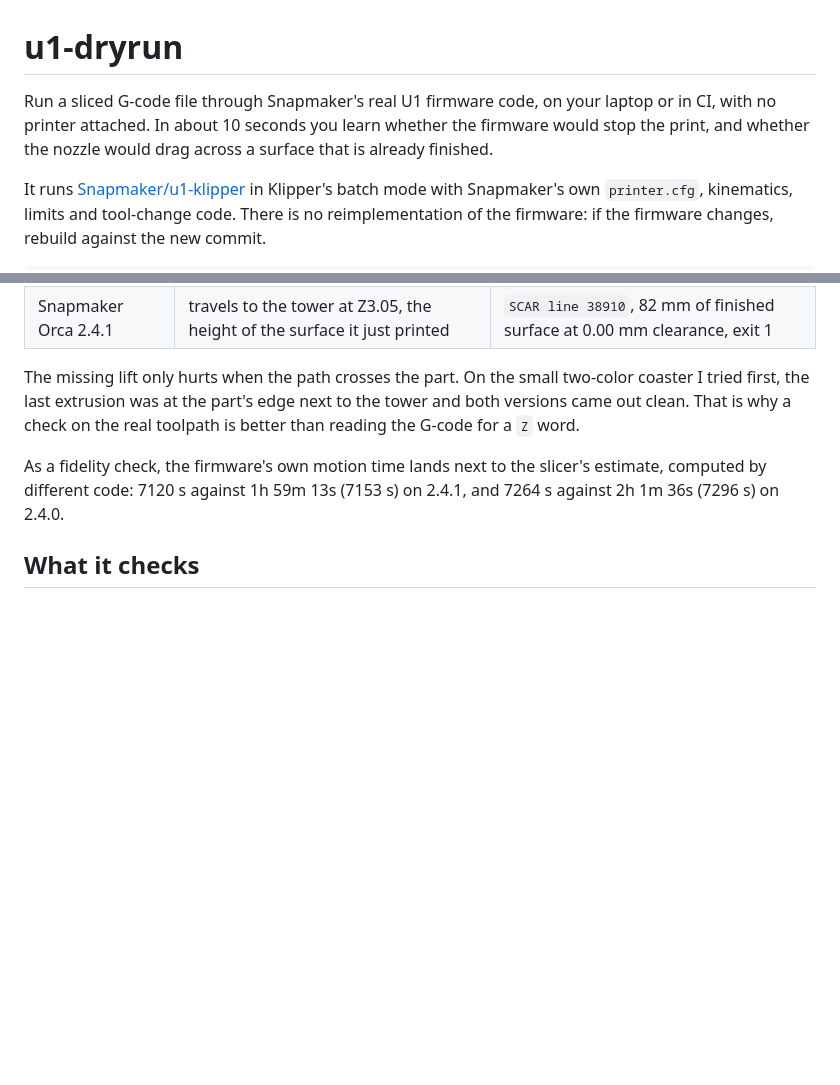
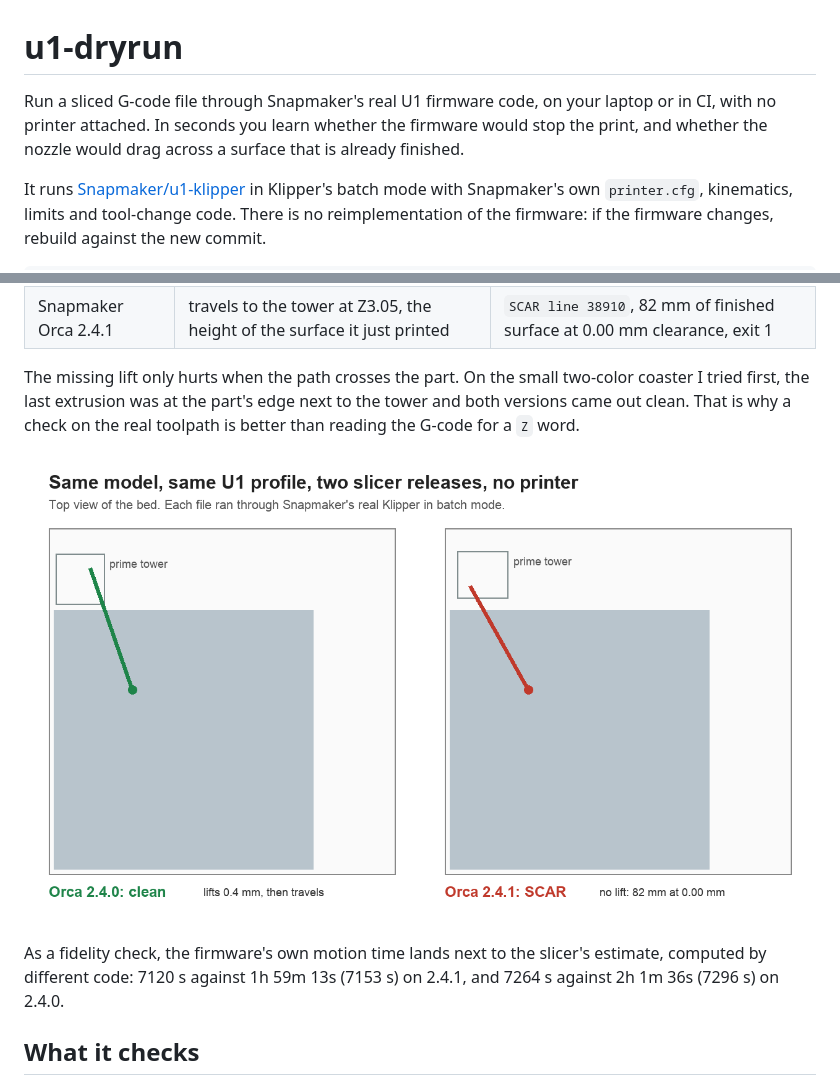
Before and after one commit to DesignMaster-Solutions/u1-dryrun, a Markdown page: README.md, 2 parts joined by grey strips. Drawn GitHub-style; pictures changed too: docs/orca-2.4.0-vs-2.4.1.png (added); blank space fills up the shorter version.

Commit message:
docs: comparison figure

```diff
--- a/README.md
+++ b/README.md
@@ -1,6 +1,6 @@
 # u1-dryrun
 
-Run a sliced G-code file through Snapmaker's real U1 firmware code, on your laptop or in CI, with no printer attached. In about 10 seconds you learn whether the firmware would stop the print, and whether the nozzle would drag across a surface that is already finished.
+Run a sliced G-code file through Snapmaker's real U1 firmware code, on your laptop or in CI, with no printer attached. In seconds you learn whether the firmware would stop the print, and whether the nozzle would drag across a surface that is already finished.
 
 It runs [Snapmaker/u1-klipper](https://github.com/Snapmaker/u1-klipper) in Klipper's batch mode with Snapmaker's own `printer.cfg`, kinematics, limits and tool-change code. There is no reimplementation of the firmware: if the firmware changes, rebuild against the new commit.
 
@@ -29,6 +29,8 @@ The same regression shows up here without a printer. Same model, same default U1
 | Snapmaker Orca 2.4.1 | travels to the tower at Z3.05, the height of the surface it just printed | `SCAR line 38910`, 82 mm of finished surface at 0.00 mm clearance, exit 1 |
 
 The missing lift only hurts when the path crosses the part. On the small two-color coaster I tried first, the last extrusion was at the part's edge next to the tower and both versions came out clean. That is why a check on the real toolpath is better than reading the G-code for a `Z` word.
+
+![Top view of the same part from both slicers: 2.4.0 lifts and travels clean, 2.4.1 drags 82 mm across the finished surface](docs/orca-2.4.0-vs-2.4.1.png)
 
 As a fidelity check, the firmware's own motion time lands next to the slicer's estimate, computed by different code: 7120 s against 1h 59m 13s (7153 s) on 2.4.1, and 7264 s against 2h 1m 36s (7296 s) on 2.4.0.
 
```
